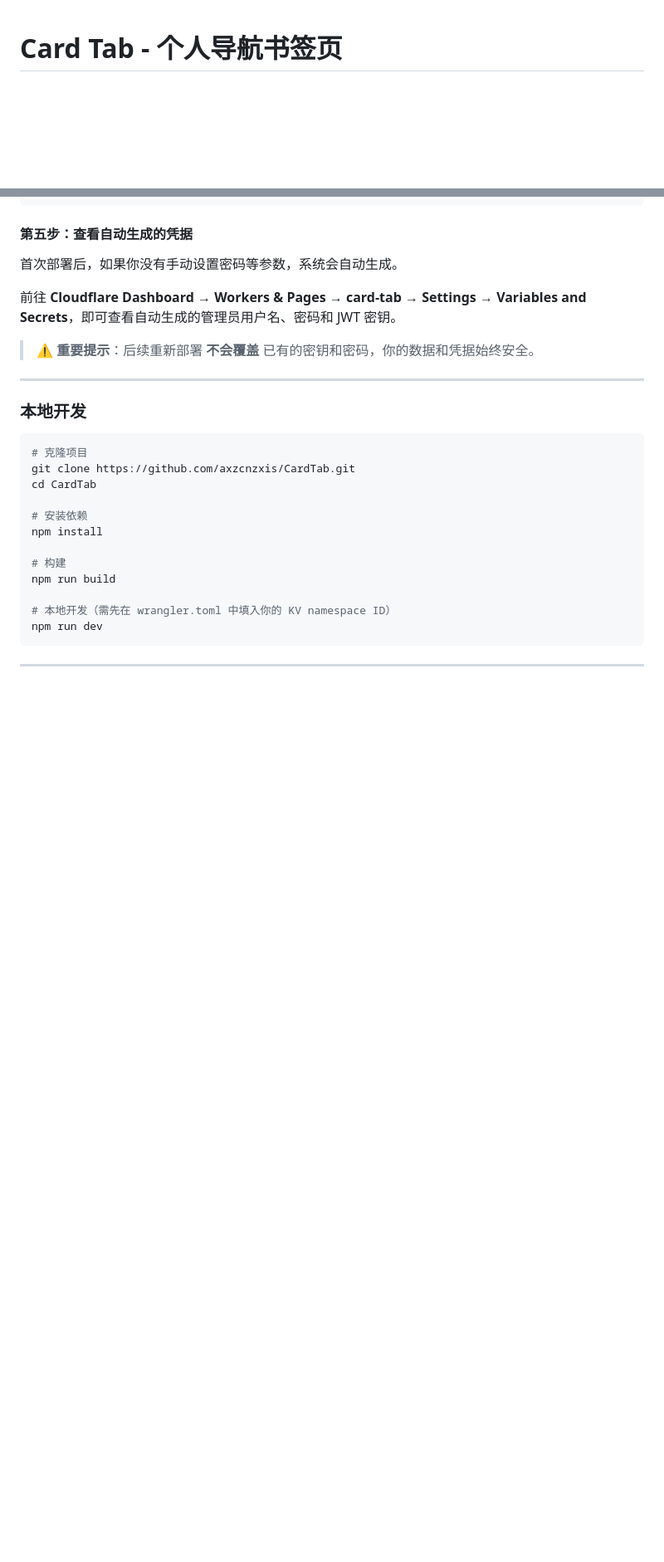
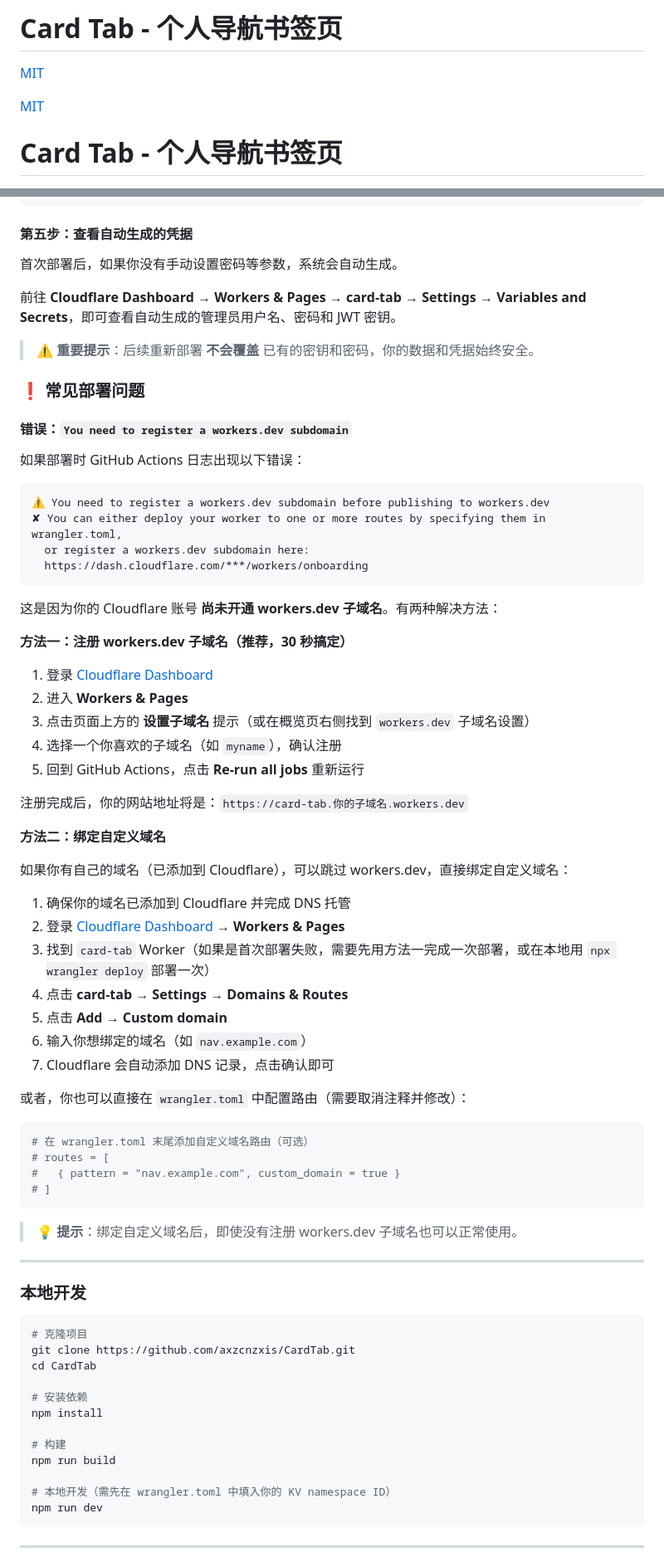
Before and after one commit to anm13216-png/CardTab, a Markdown page: README.md, 2 parts joined by grey strips. Shown at 83% size. Drawn GitHub-style; blank space fills up the shorter version.

Commit message:
docs: 添加常见部署问题排查 - workers.dev 子域名注册 + 自定义域名绑定教程

````diff
--- a/README.md
+++ b/README.md
@@ -1,3 +1,7 @@
+# Card Tab - 个人导航书签页
+[MIT](LICENSE)
+
+[MIT](LICENSE)
 # Card Tab - 个人导航书签页
 
 <p align="center">
@@ -135,6 +139,55 @@
 
 > ⚠️ **重要提示**：后续重新部署 **不会覆盖** 已有的密钥和密码，你的数据和凭据始终安全。
 
+
+### ❗ 常见部署问题
+
+#### 错误：`You need to register a workers.dev subdomain`
+
+如果部署时 GitHub Actions 日志出现以下错误：
+
+```
+⚠ You need to register a workers.dev subdomain before publishing to workers.dev
+✘ You can either deploy your worker to one or more routes by specifying them in wrangler.toml,
+  or register a workers.dev subdomain here:
+  https://dash.cloudflare.com/***/workers/onboarding
+```
+
+这是因为你的 Cloudflare 账号 **尚未开通 workers.dev 子域名**。有两种解决方法：
+
+**方法一：注册 workers.dev 子域名（推荐，30 秒搞定）**
+
+1. 登录 [Cloudflare Dashboard](https://dash.cloudflare.com/)
+2. 进入 **Workers & Pages**
+3. 点击页面上方的 **设置子域名** 提示（或在概览页右侧找到 `workers.dev` 子域名设置）
+4. 选择一个你喜欢的子域名（如 `myname`），确认注册
+5. 回到 GitHub Actions，点击 **Re-run all jobs** 重新运行
+
+注册完成后，你的网站地址将是：`https://card-tab.你的子域名.workers.dev`
+
+**方法二：绑定自定义域名**
+
+如果你有自己的域名（已添加到 Cloudflare），可以跳过 workers.dev，直接绑定自定义域名：
+
+1. 确保你的域名已添加到 Cloudflare 并完成 DNS 托管
+2. 登录 [Cloudflare Dashboard](https://dash.cloudflare.com/) → **Workers & Pages**
+3. 找到 `card-tab` Worker（如果是首次部署失败，需要先用方法一完成一次部署，或在本地用 `npx wrangler deploy` 部署一次）
+4. 点击 **card-tab** → **Settings** → **Domains & Routes**
+5. 点击 **Add** → **Custom domain**
+6. 输入你想绑定的域名（如 `nav.example.com`）
+7. Cloudflare 会自动添加 DNS 记录，点击确认即可
+
+或者，你也可以直接在 `wrangler.toml` 中配置路由（需要取消注释并修改）：
+
+```toml
+# 在 wrangler.toml 末尾添加自定义域名路由（可选）
+# routes = [
+#   { pattern = "nav.example.com", custom_domain = true }
+# ]
+```
+
+> 💡 **提示**：绑定自定义域名后，即使没有注册 workers.dev 子域名也可以正常使用。
+
 ---
 
 ### 本地开发
````
